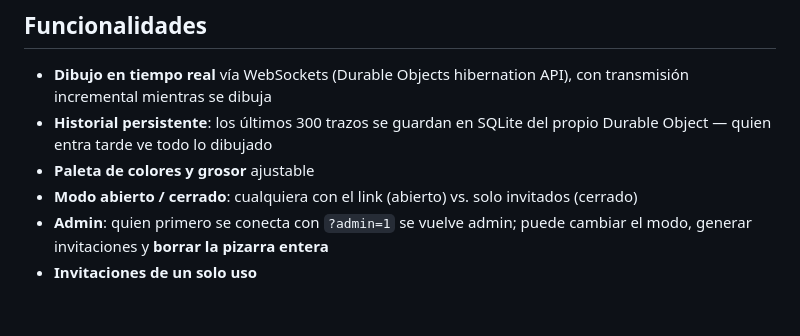
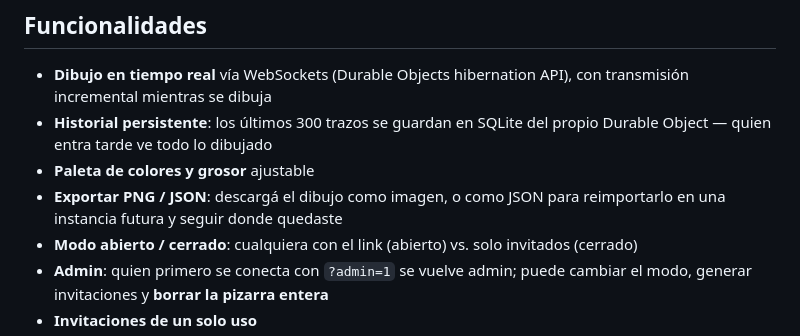
Before and after one commit to MauricioPerera/wrangler-ephemeral-whiteboard, a Markdown page: README.md, the part around one of its changes. Rendered like a GitHub page; blank space fills up the shorter version.

```diff
--- a/README.md
+++ b/README.md
@@ -40,6 +42,7 @@ Si preferís que no expire, hacé `wrangler login` y corré `npx wrangler deploy
 - **Dibujo en tiempo real** vía WebSockets (Durable Objects hibernation API), con transmisión incremental mientras se dibuja
 - **Historial persistente**: los últimos 300 trazos se guardan en SQLite del propio Durable Object — quien entra tarde ve todo lo dibujado
 - **Paleta de colores y grosor** ajustable
+- **Exportar PNG / JSON**: descargá el dibujo como imagen, o como JSON para reimportarlo en una instancia futura y seguir donde quedaste
 - **Modo abierto / cerrado**: cualquiera con el link (abierto) vs. solo invitados (cerrado)
 - **Admin**: quien primero se conecta con `?admin=1` se vuelve admin; puede cambiar el modo, generar invitaciones y **borrar la pizarra entera**
 - **Invitaciones de un solo uso**
```
Also changed, not shown: other parts of README.md (+2 -0 lines), README.en.md (added, +75 -0 lines), README.pt.md (added, +75 -0 lines).
